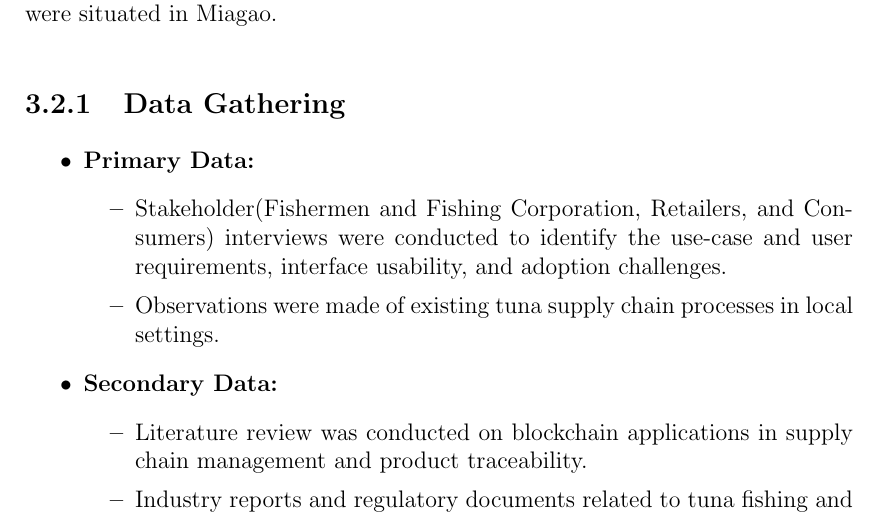
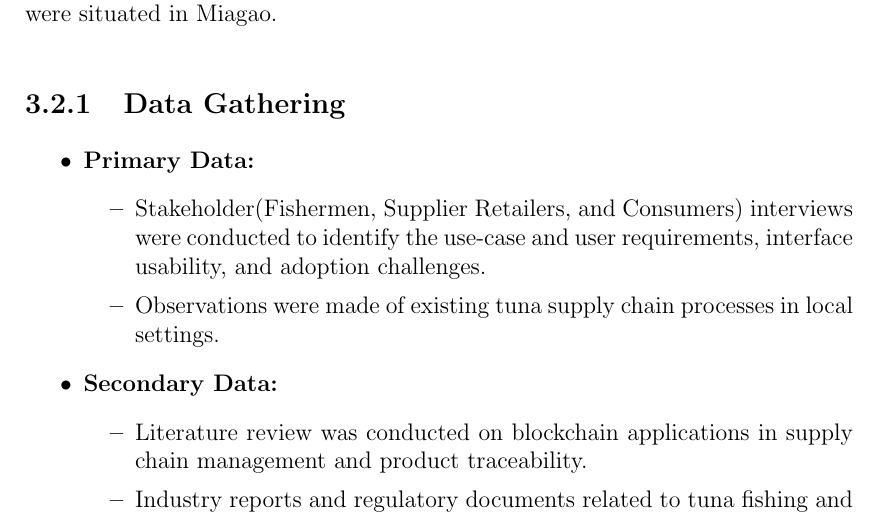
Before and after one commit to jeffrouzel/SeaXChange, a LaTeX thesis (Documentation/main.tex, which reads Documentation/chapter_3.tex): part of page 27 of 55, cut so that both start at the same text. Compiled offline with pdfLaTeX.

Commit message:
Update chapter_3.tex

```diff
--- a/Documentation/chapter_3.tex
+++ b/Documentation/chapter_3.tex
@@ -13,7 +13,7 @@ The identified fisher and supplier client interface was tested within the perime
 \begin{itemize}
 	\item \textbf{Primary Data:}
 	\begin{itemize}
-		\item Stakeholder(Fishermen and Fishing Corporation, Retailers, and Consumers) interviews were conducted to identify the use-case and user requirements, interface usability, and adoption challenges.
+		\item Stakeholder(Fishermen, Supplier Retailers, and Consumers) interviews were conducted to identify the use-case and user requirements, interface usability, and adoption challenges.
 		\item Observations were made of existing tuna supply chain processes in local settings.
 	\end{itemize}
 	\item \textbf{Secondary Data:}
```
